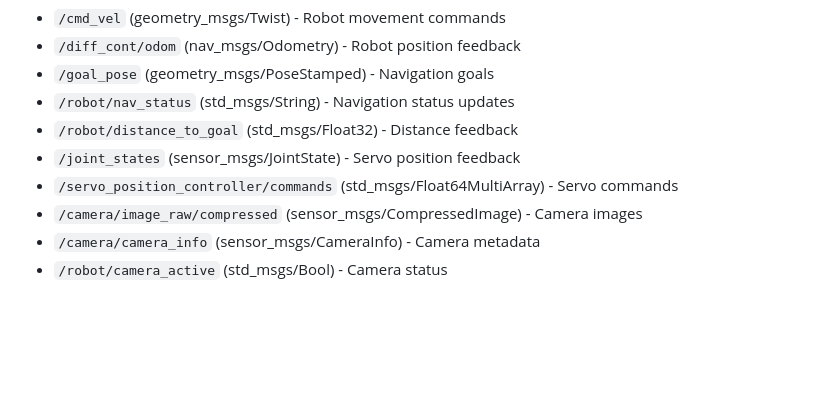
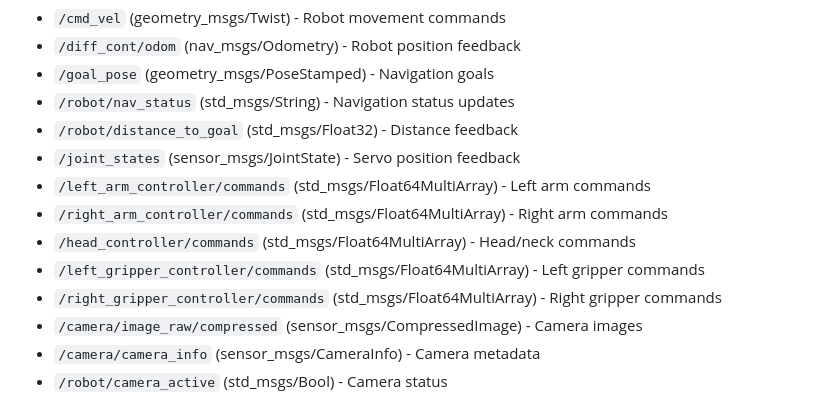
Before and after one commit to Autobonics/bonicbot-bridge, a Markdown page: README.md, the part around the change. Drawn GitHub-style; blank space fills up the shorter version.

Commit message:
docs(readme): update servo controller topics to reflect new architecture
- Replaced the deprecated single  topic with the correct individual group controllers (left arm, right arm, head, left gripper, right gripper) in the ROS2 Integration section.

```diff
--- a/README.md
+++ b/README.md
@@ -918,7 +918,11 @@ The library communicates with these ROS2 topics and services:
 - `/robot/nav_status` (std_msgs/String) - Navigation status updates
 - `/robot/distance_to_goal` (std_msgs/Float32) - Distance feedback
 - `/joint_states` (sensor_msgs/JointState) - Servo position feedback
-- `/servo_position_controller/commands` (std_msgs/Float64MultiArray) - Servo commands
+- `/left_arm_controller/commands` (std_msgs/Float64MultiArray) - Left arm commands
+- `/right_arm_controller/commands` (std_msgs/Float64MultiArray) - Right arm commands
+- `/head_controller/commands` (std_msgs/Float64MultiArray) - Head/neck commands
+- `/left_gripper_controller/commands` (std_msgs/Float64MultiArray) - Left gripper commands
+- `/right_gripper_controller/commands` (std_msgs/Float64MultiArray) - Right gripper commands
 - `/camera/image_raw/compressed` (sensor_msgs/CompressedImage) - Camera images
 - `/camera/camera_info` (sensor_msgs/CameraInfo) - Camera metadata
 - `/robot/camera_active` (std_msgs/Bool) - Camera status
```
